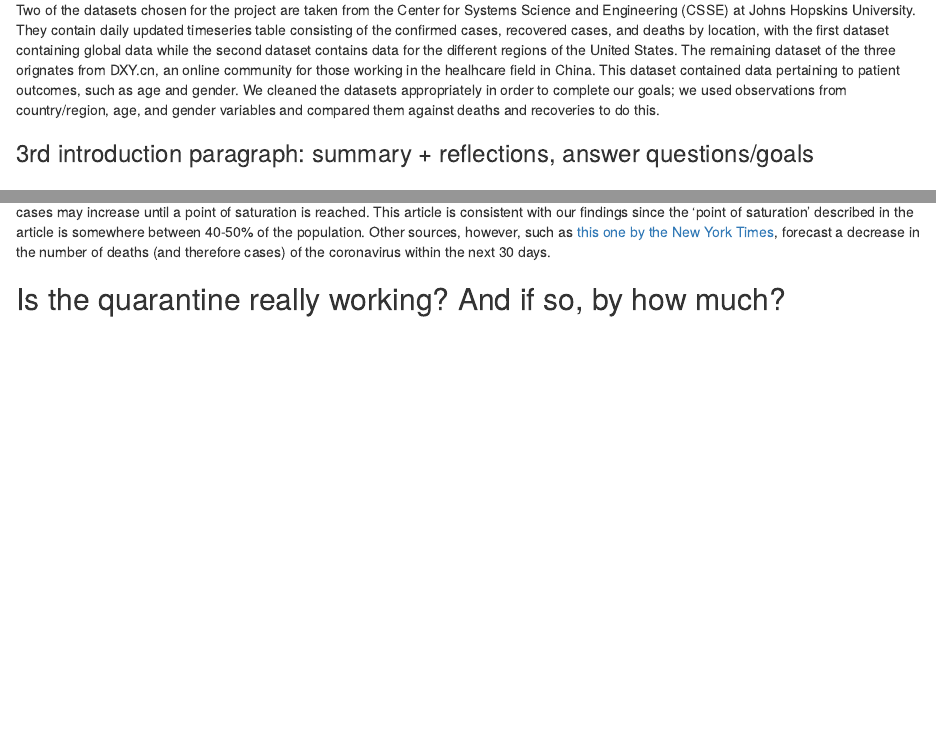
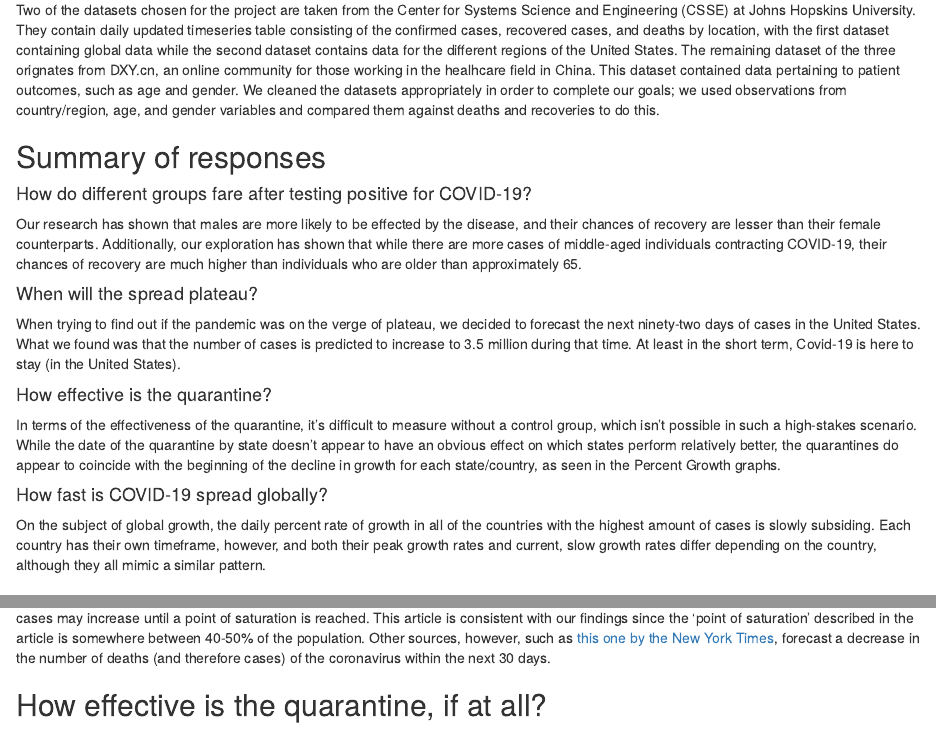
Before and after one commit to Mardiff/STOR-320-Coronavirus-Project, an R Markdown document (final report.Rmd): the page in a window 1100 px wide, from 630 px down, and a second part further down, joined at a grey line. Rendered offline with R 4.5, knitr and Pandoc, with nearby package versions; some code elsewhere in the file could not run offline.

Commit message:
Added questions, consistency changes

````diff
--- a/final report.Rmd
+++ b/final report.Rmd
@@ -19,6 +19,19 @@ us_data = read_csv("https://raw.githubusercontent.com/CSSEGISandData/COVID-19/ma
 The Coronavirus pandemic began in late 2019 in China and quickly escalated in recent months to become the cause of hundreds of thousands of illnesses and deaths on a global scale. The overarching purpose of our project is to explore the many implications that COVID-19 has had on the world and to identify any trends that appear in our data that could explain previous characteristics of the virus and its spread or even model how the virus may act in the future. Our goals were namely to analyze how quickly the virus has spread on a global scale as well as by nation, how different groups of people have fared after becoming infected and to investigate the effects of quarantine measures on the infection rate of COVID-19.
 
 Two of the datasets chosen for the project are taken from the Center for Systems Science and Engineering (CSSE) at Johns Hopskins University. They contain daily updated timeseries table consisting of the confirmed cases, recovered cases, and deaths by location, with the first dataset containing global data while the second dataset contains data for the different regions of the United States. The remaining dataset of the three orignates from DXY.cn, an online community for those working in the healhcare field in China. This dataset contained data pertaining to patient outcomes, such as age and gender. We cleaned the datasets appropriately in order to complete our goals; we used observations from country/region, age, and gender variables and compared them against deaths and recoveries to do this.
+
+## Summary of responses
+#### How do different groups fare after testing positive for COVID-19?
+Our research has shown that males are more likely to be effected by the disease, and their chances of recovery are lesser than their female counterparts. Additionally, our exploration has shown that while there are more cases of middle-aged individuals contracting COVID-19, their chances of recovery are much higher than individuals who are older than approximately 65.
+
+#### When will the spread plateau?
+When trying to find out if the pandemic was on the verge of plateau, we decided to forecast the next ninety-two days of cases in the United States. What we found was that the number of cases is predicted to increase to 3.5 million during that time. At least in the short term, Covid-19 is here to stay (in the United States).
+
+#### How effective is the quarantine?
+In terms of the effectiveness of the quarantine, it's difficult to measure without a control group, which isn't possible in such a high-stakes scenario. While the date of the quarantine by state doesn't appear to have an obvious effect on which states perform relatively better, the quarantines do appear to coincide with the beginning of the decline in growth for each state/country, as seen in the Percent Growth graphs.
+
+#### How fast is COVID-19 spread globally?
+On the subject of global growth, the daily percent rate of growth in all of the countries with the highest amount of cases is slowly subsiding. Each country has their own timeframe, however, and both their peak growth rates and current, slow growth rates differ depending on the country, although they all mimic a similar pattern.
 
 ### 3rd introduction paragraph: summary + reflections, answer questions/goals
 
@@ -155,7 +175,7 @@ ts(modelData2, start = c(2020, 115), end = c(2020, 206),
 
 In order to confirm our findings, we decided to search the internet. We found [this](https://www.weforum.org/agenda/2020/04/how-and-when-will-this-pandemic-end-we-asked-a-virologist/) article, written on April 06, which describes how the number of cases may increase until a point of saturation is reached. This article is consistent with our findings since the 'point of saturation' described in the article is somewhere between 40-50% of the population. Other sources, however, such as [this one by the New York Times](https://www.nytimes.com/interactive/2020/04/22/upshot/coronavirus-models.html), forecast a decrease in the number of deaths (and therefore cases) of the coronavirus within the next 30 days.
 
-## Is the quarantine really working? And if so, by how much?
+## How effective is the quarantine, if at all?
 ```{r, echo=FALSE}
 ncsc_data = filter(us_data, Province_State == "South Carolina" | Province_State == "North Carolina")
 ncsc_data$date <- as.Date(ncsc_data$date , format = "%m/%d/%y")
````
Also changed, not shown: final-report.html, final report.Rmd (19 more changed lines).
